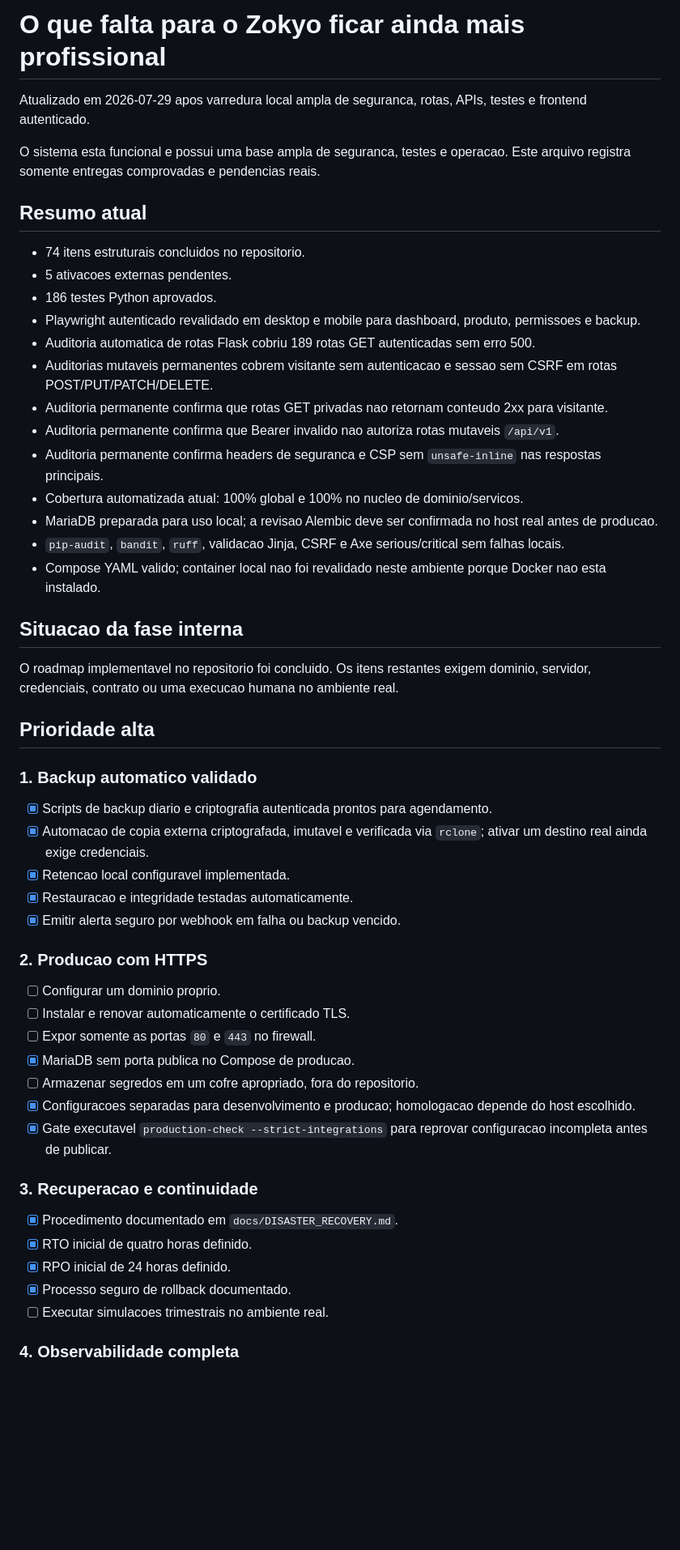
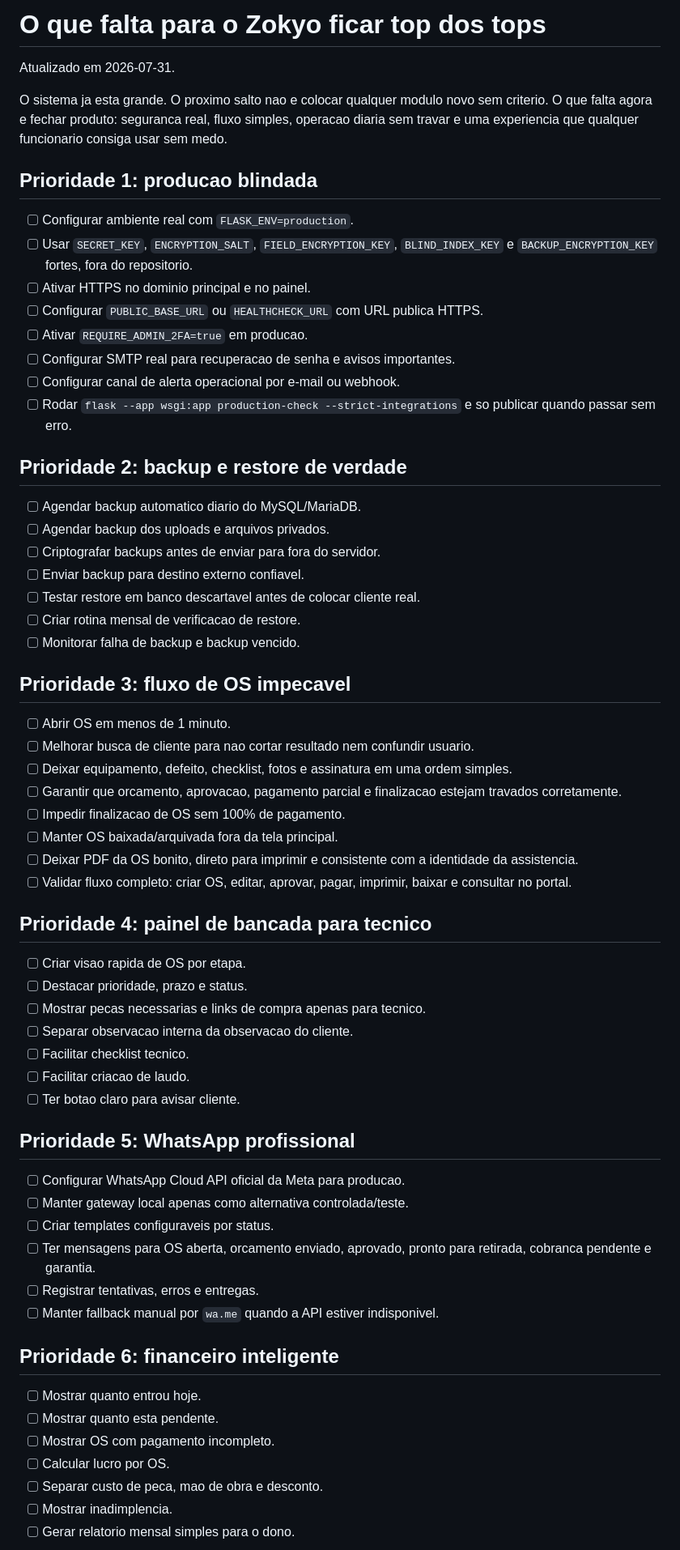
Before and after one commit to PietroTamanini/Zokyo, a Markdown page: oque_falta.md, the part around one of its changes. Shown at 81% size. Drawn GitHub-style; blank space fills up the shorter version.

Commit message:
docs: update Zokyo roadmap priorities

```diff
--- a/oque_falta.md
+++ b/oque_falta.md
@@ -1,57 +1,67 @@
-# O que falta para o Zokyo ficar ainda mais profissional
+# O que falta para o Zokyo ficar top dos tops
 
-Atualizado em 2026-07-29 apos varredura local ampla de seguranca, rotas, APIs, testes e frontend autenticado.
+Atualizado em 2026-07-31.
 
-O sistema esta funcional e possui uma base ampla de seguranca, testes e operacao. Este arquivo registra somente entregas comprovadas e pendencias reais.
+O sistema ja esta grande. O proximo salto nao e colocar qualquer modulo novo sem criterio. O que falta agora e fechar produto: seguranca real, fluxo simples, operacao diaria sem travar e uma experiencia que qualquer funcionario consiga usar sem medo.
 
-## Resumo atual
+## Prioridade 1: producao blindada
 
-- 74 itens estruturais concluidos no repositorio.
-- 5 ativacoes externas pendentes.
-- 186 testes Python aprovados.
-- Playwright autenticado revalidado em desktop e mobile para dashboard, produto, permissoes e backup.
-- Auditoria automatica de rotas Flask cobriu 189 rotas GET autenticadas sem erro 500.
-- Auditorias mutaveis permanentes cobrem visitante sem autenticacao e sessao sem CSRF em rotas POST/PUT/PATCH/DELETE.
-- Auditoria permanente confirma que rotas GET privadas nao retornam conteudo 2xx para visitante.
-- Auditoria permanente confirma que Bearer invalido nao autoriza rotas mutaveis `/api/v1`.
-- Auditoria permanente confirma headers de seguranca e CSP sem `unsafe-inline` nas respostas principais.
-- Cobertura automatizada atual: 100% global e 100% no nucleo de dominio/servicos.
-- MariaDB preparada para uso local; a revisao Alembic deve ser confirmada no host real antes de producao.
-- `pip-audit`, `bandit`, `ruff`, validacao Jinja, CSRF e Axe serious/critical sem falhas locais.
-- Compose YAML valido; container local nao foi revalidado neste ambiente porque Docker nao esta instalado.
+- [ ] Configurar ambiente real com `FLASK_ENV=production`.
+- [ ] Usar `SECRET_KEY`, `ENCRYPTION_SALT`, `FIELD_ENCRYPTION_KEY`, `BLIND_INDEX_KEY` e `BACKUP_ENCRYPTION_KEY` fortes, fora do repositorio.
+- [ ] Ativar HTTPS no dominio principal e no painel.
+- [ ] Configurar `PUBLIC_BASE_URL` ou `HEALTHCHECK_URL` com URL publica HTTPS.
+- [ ] Ativar `REQUIRE_ADMIN_2FA=true` em producao.
+- [ ] Configurar SMTP real para recuperacao de senha e avisos importantes.
+- [ ] Configurar canal de alerta operacional por e-mail ou webhook.
+- [ ] Rodar `flask --app wsgi:app production-check --strict-integrations` e so publicar quando passar sem erro.
 
-## Situacao da fase interna
+## Prioridade 2: backup e restore de verdade
 
-O roadmap implementavel no repositorio foi concluido. Os itens restantes exigem
-dominio, servidor, credenciais, contrato ou uma execucao humana no ambiente real.
+- [ ] Agendar backup automatico diario do MySQL/MariaDB.
+- [ ] Agendar backup dos uploads e arquivos privados.
+- [ ] Criptografar backups antes de enviar para fora do servidor.
+- [ ] Enviar backup para destino externo confiavel.
+- [ ] Testar restore em banco descartavel antes de colocar cliente real.
+- [ ] Criar rotina mensal de verificacao de restore.
+- [ ] Monitorar falha de backup e backup vencido.
 
-## Prioridade alta
+## Prioridade 3: fluxo de OS impecavel
 
-### 1. Backup automatico validado
+- [ ] Abrir OS em menos de 1 minuto.
+- [ ] Melhorar busca de cliente para nao cortar resultado nem confundir usuario.
+- [ ] Deixar equipamento, defeito, checklist, fotos e assinatura em uma ordem simples.
+- [ ] Garantir que orcamento, aprovacao, pagamento parcial e finalizacao estejam travados corretamente.
+- [ ] Impedir finalizacao de OS sem 100% de pagamento.
+- [ ] Manter OS baixada/arquivada fora da tela principal.
+- [ ] Deixar PDF da OS bonito, direto para imprimir e consistente com a identidade da assistencia.
+- [ ] Validar fluxo completo: criar OS, editar, aprovar, pagar, imprimir, baixar e consultar no portal.
 
-- [x] Scripts de backup diario e criptografia autenticada prontos para agendamento.
-- [x] Automacao de copia externa criptografada, imutavel e verificada via `rclone`; ativar um destino real ainda exige credenciais.
-- [x] Retencao local configuravel implementada.
-- [x] Restauracao e integridade testadas automaticamente.
-- [x] Emitir alerta seguro por webhook em falha ou backup vencido.
+## Prioridade 4: painel de bancada para tecnico
 
-### 2. Producao com HTTPS
+- [ ] Criar visao rapida de OS por etapa.
+- [ ] Destacar prioridade, prazo e status.
+- [ ] Mostrar pecas necessarias e links de compra apenas para tecnico.
+- [ ] Separar observacao interna da observacao do cliente.
+- [ ] Facilitar checklist tecnico.
+- [ ] Facilitar criacao de laudo.
+- [ ] Ter botao claro para avisar cliente.
 
-- [ ] Configurar um dominio proprio.
-- [ ] Instalar e renovar automaticamente o certificado TLS.
-- [ ] Expor somente as portas `80` e `443` no firewall.
-- [x] MariaDB sem porta publica no Compose de producao.
-- [ ] Armazenar segredos em um cofre apropriado, fora do repositorio.
-- [x] Configuracoes separadas para desenvolvimento e producao; homologacao depende do host escolhido.
-- [x] Gate executavel `production-check --strict-integrations` para reprovar configuracao incompleta antes de publicar.
+## Prioridade 5: WhatsApp profissional
 
-### 3. Recuperacao e continuidade
+- [ ] Configurar WhatsApp Cloud API oficial da Meta para producao.
+- [ ] Manter gateway local apenas como alternativa controlada/teste.
+- [ ] Criar templates configuraveis por status.
+- [ ] Ter mensagens para OS aberta, orcamento enviado, aprovado, pronto para retirada, cobranca pendente e garantia.
+- [ ] Registrar tentativas, erros e entregas.
+- [ ] Manter fallback manual por `wa.me` quando a API estiver indisponivel.
 
-- [x] Procedimento documentado em `docs/DISASTER_RECOVERY.md`.
-- [x] RTO inicial de quatro horas definido.
-- [x] RPO inicial de 24 horas definido.
-- [x] Processo seguro de rollback documentado.
-- [ ] Executar simulacoes trimestrais no ambiente real.
+## Prioridade 6: financeiro inteligente
 
-### 4. Observabilidade completa
+- [ ] Mostrar quanto entrou hoje.
+- [ ] Mostrar quanto esta pendente.
+- [ ] Mostrar OS com pagamento incompleto.
+- [ ] Calcular lucro por OS.
+- [ ] Separar custo de peca, mao de obra e desconto.
+- [ ] Mostrar inadimplencia.
+- [ ] Gerar relatorio mensal simples para o dono.
 
```
Also changed, not shown: other parts of oque_falta.md (+60 -99 lines).
